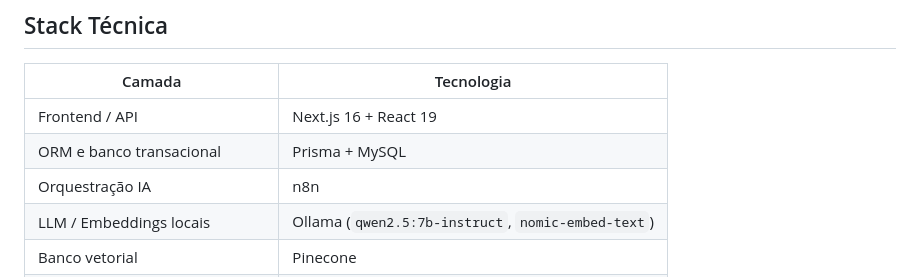
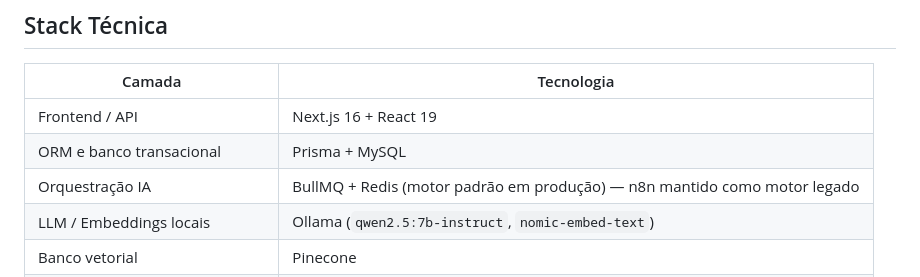
Before and after one commit to Froesv85/Master-Labs, a Markdown page: README.md, the part around one of its changes. GitHub-like rendering.

```diff
--- a/README.md
+++ b/README.md
@@ -112,7 +112,7 @@ SINGH, A.; KUMAR, P. Agentic RAG: Orchestrating Autonomous Generative Agents for
 |--------|-----------|
 | Frontend / API | Next.js 16 + React 19 |
 | ORM e banco transacional | Prisma + MySQL |
-| Orquestração IA | n8n |
+| Orquestração IA | BullMQ + Redis (motor padrão em produção) — n8n mantido como motor legado |
 | LLM / Embeddings locais | Ollama (`qwen2.5:7b-instruct`, `nomic-embed-text`) |
 | Banco vetorial | Pinecone |
 | Object storage | MinIO / S3 |
```
Also changed, not shown: other parts of README.md (+2 -2 lines), assets/diagrams/arquitetura-fluxo.png, assets/diagrams/stack.png.
